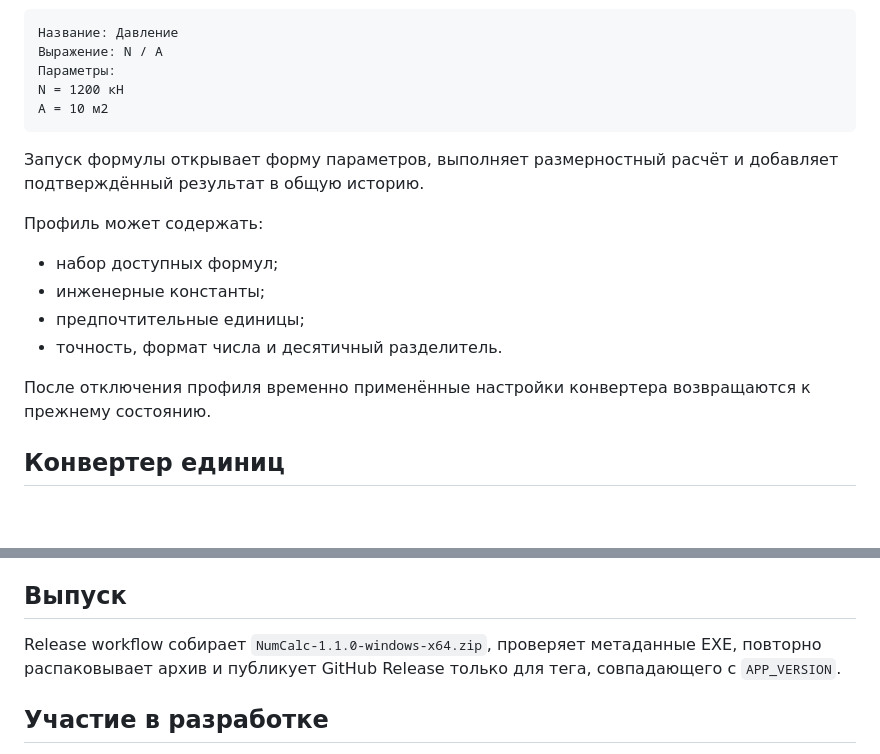
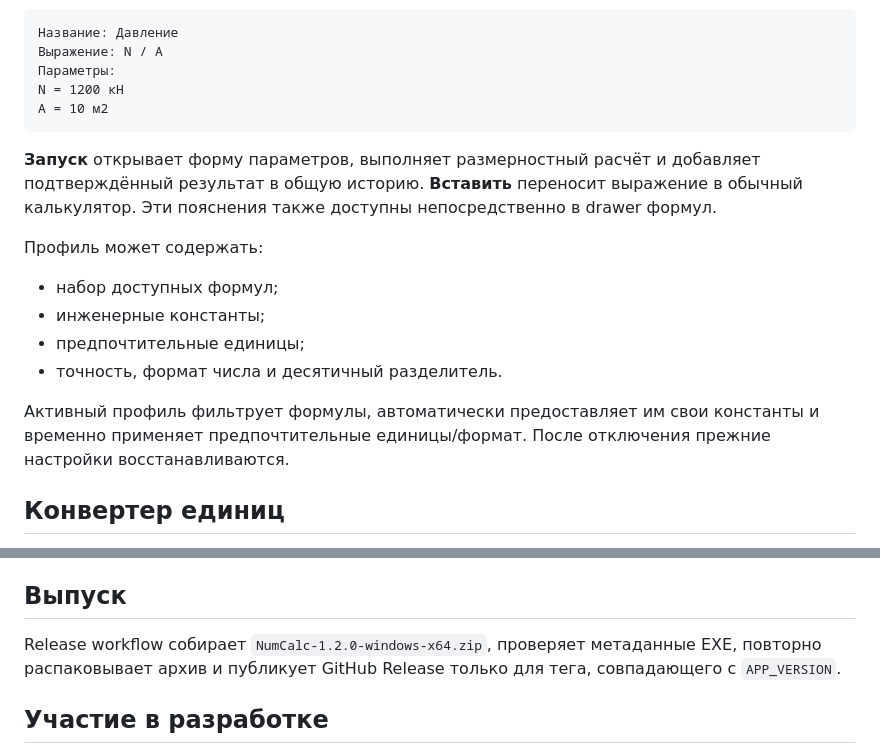
Before and after one commit to Aev199/numlock-calculator, a Markdown page: README.md, 2 parts joined by grey strips. Drawn GitHub-style; blank space fills up the shorter version.

````diff
--- a/README.md
+++ b/README.md
@@ -123,7 +136,7 @@ N = 1200 кН
 A = 10 м2
 ```
 
-Запуск формулы открывает форму параметров, выполняет размерностный расчёт и добавляет подтверждённый результат в общую историю.
+**Запуск** открывает форму параметров, выполняет размерностный расчёт и добавляет подтверждённый результат в общую историю. **Вставить** переносит выражение в обычный калькулятор. Эти пояснения также доступны непосредственно в drawer формул.
 
 Профиль может содержать:
 
@@ -132,7 +145,7 @@ A = 10 м2
 - предпочтительные единицы;
 - точность, формат числа и десятичный разделитель.
 
-После отключения профиля временно применённые настройки конвертера возвращаются к прежнему состоянию.
+Активный профиль фильтрует формулы, автоматически предоставляет им свои константы и временно применяет предпочтительные единицы/формат. После отключения прежние настройки восстанавливаются.
 
 ## Конвертер единиц
 
@@ -206,7 +219,7 @@ GitHub Actions проверяет Python-код, вычислительный д
 
 ## Выпуск
 
-Release workflow собирает `NumCalc-1.1.0-windows-x64.zip`, проверяет метаданные EXE, повторно распаковывает архив и публикует GitHub Release только для тега, совпадающего с `APP_VERSION`.
+Release workflow собирает `NumCalc-1.2.0-windows-x64.zip`, проверяет метаданные EXE, повторно распаковывает архив и публикует GitHub Release только для тега, совпадающего с `APP_VERSION`.
 
 ## Участие в разработке
 
````
Also changed, not shown: other parts of README.md (+20 -7 lines).
